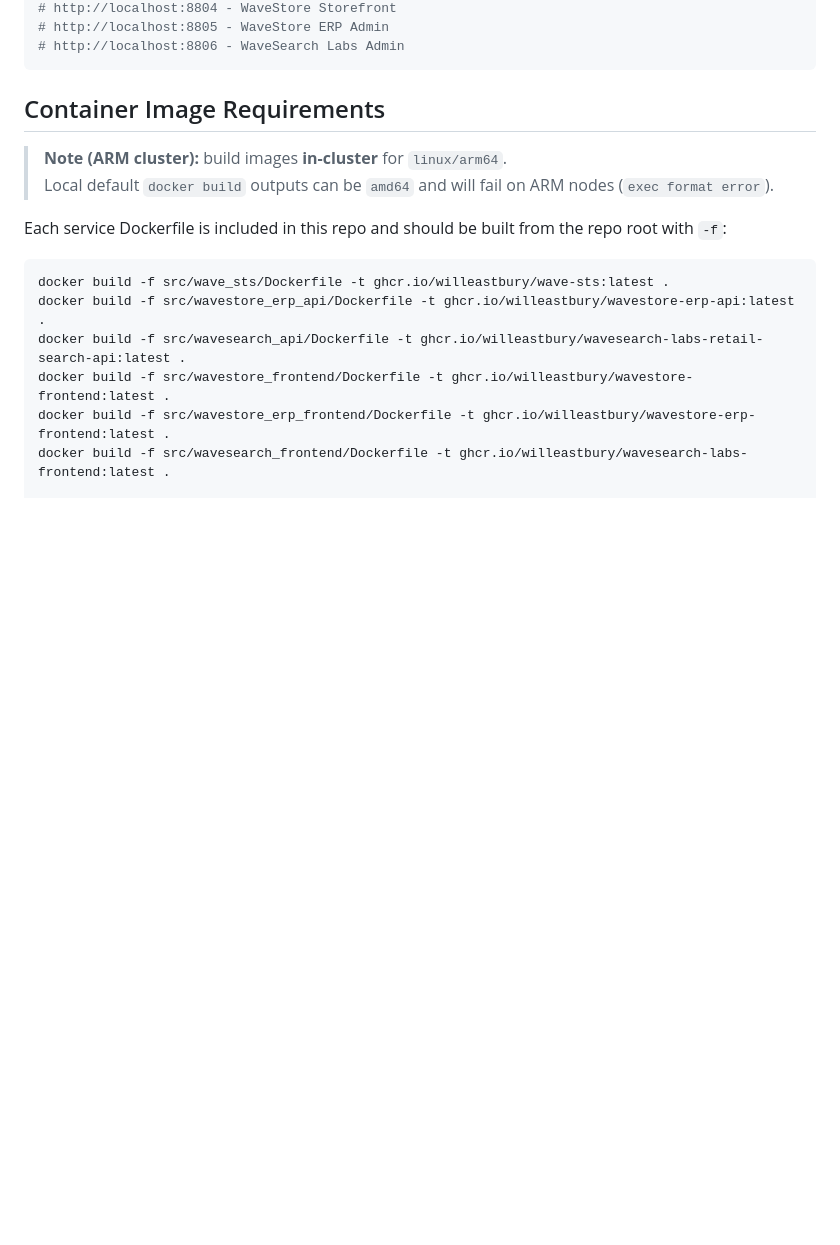
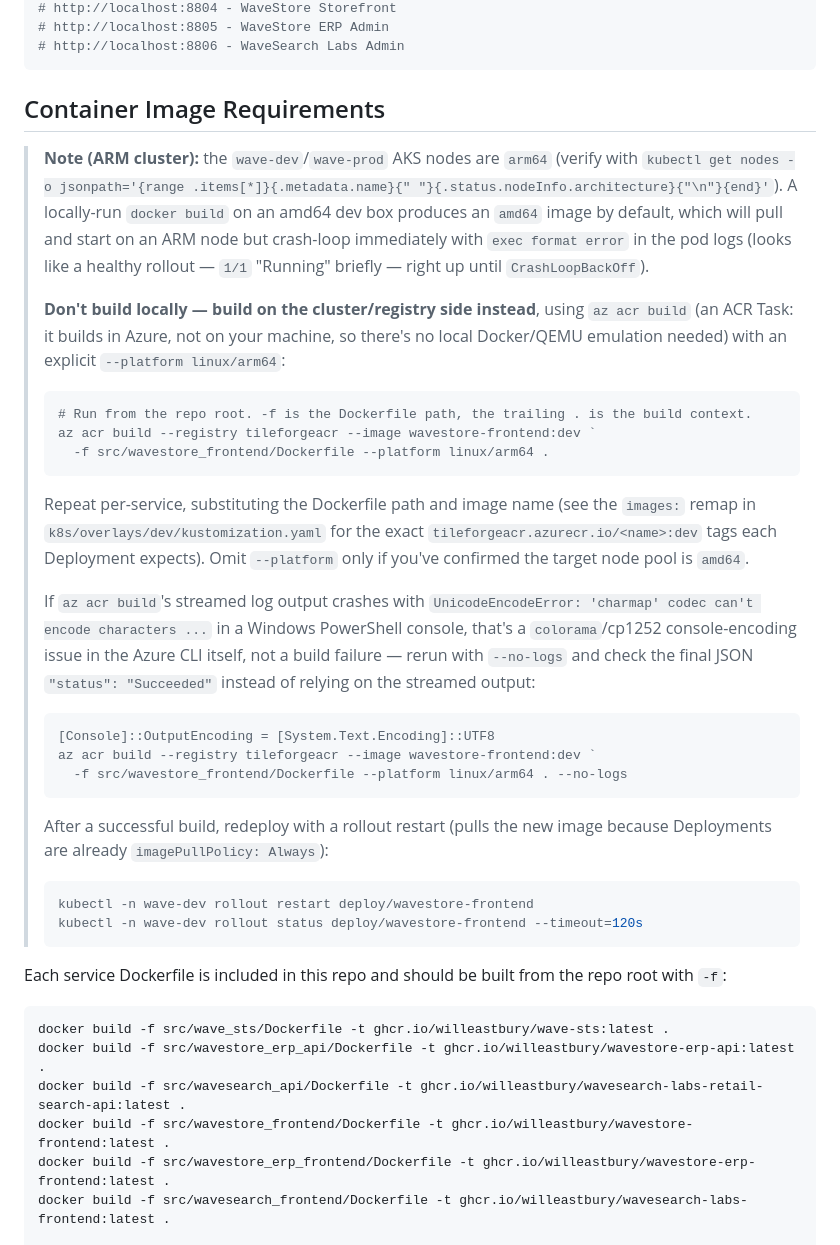
Before and after one commit to WillEastbury/picostack.retaildemo, a Markdown page: k8s/README.md, the part around the change. Drawn GitHub-style; blank space fills up the shorter version.

````diff
--- a/k8s/README.md
+++ b/k8s/README.md
@@ -100,8 +100,43 @@ kubectl port-forward -n wave-system svc/wavesearch-frontend 8806:8806 &
 
 ## Container Image Requirements
 
-> **Note (ARM cluster):** build images **in-cluster** for `linux/arm64`.
-> Local default `docker build` outputs can be `amd64` and will fail on ARM nodes (`exec format error`).
+> **Note (ARM cluster):** the `wave-dev`/`wave-prod` AKS nodes are `arm64` (verify with
+> `kubectl get nodes -o jsonpath='{range .items[*]}{.metadata.name}{" "}{.status.nodeInfo.architecture}{"\n"}{end}'`).
+> A locally-run `docker build` on an amd64 dev box produces an `amd64` image by default, which will
+> pull and start on an ARM node but crash-loop immediately with `exec format error` in the pod logs
+> (looks like a healthy rollout — `1/1` "Running" briefly — right up until `CrashLoopBackOff`).
+>
+> **Don't build locally — build on the cluster/registry side instead**, using `az acr build`
+> (an ACR Task: it builds in Azure, not on your machine, so there's no local Docker/QEMU emulation
+> needed) with an explicit `--platform linux/arm64`:
+>
+> ```powershell
+> # Run from the repo root. -f is the Dockerfile path, the trailing . is the build context.
+> az acr build --registry tileforgeacr --image wavestore-frontend:dev `
+>   -f src/wavestore_frontend/Dockerfile --platform linux/arm64 .
+> ```
+>
+> Repeat per-service, substituting the Dockerfile path and image name (see the `images:` remap in
+> `k8s/overlays/dev/kustomization.yaml` for the exact `tileforgeacr.azurecr.io/<name>:dev` tags each
+> Deployment expects). Omit `--platform` only if you've confirmed the target node pool is `amd64`.
+>
+> If `az acr build`'s streamed log output crashes with
+> `UnicodeEncodeError: 'charmap' codec can't encode characters ...` in a Windows PowerShell console,
+> that's a `colorama`/cp1252 console-encoding issue in the Azure CLI itself, not a build failure —
+> rerun with `--no-logs` and check the final JSON `"status": "Succeeded"` instead of relying on the
+> streamed output:
+> ```powershell
+> [Console]::OutputEncoding = [System.Text.Encoding]::UTF8
+> az acr build --registry tileforgeacr --image wavestore-frontend:dev `
+>   -f src/wavestore_frontend/Dockerfile --platform linux/arm64 . --no-logs
+> ```
+>
+> After a successful build, redeploy with a rollout restart (pulls the new image because
+> Deployments are already `imagePullPolicy: Always`):
+> ```powershell
+> kubectl -n wave-dev rollout restart deploy/wavestore-frontend
+> kubectl -n wave-dev rollout status deploy/wavestore-frontend --timeout=120s
+> ```
 
 Each service Dockerfile is included in this repo and should be built from the repo root with `-f`:
 
````
Also changed, not shown: AGENTS.md (added, +81 -0 lines).
